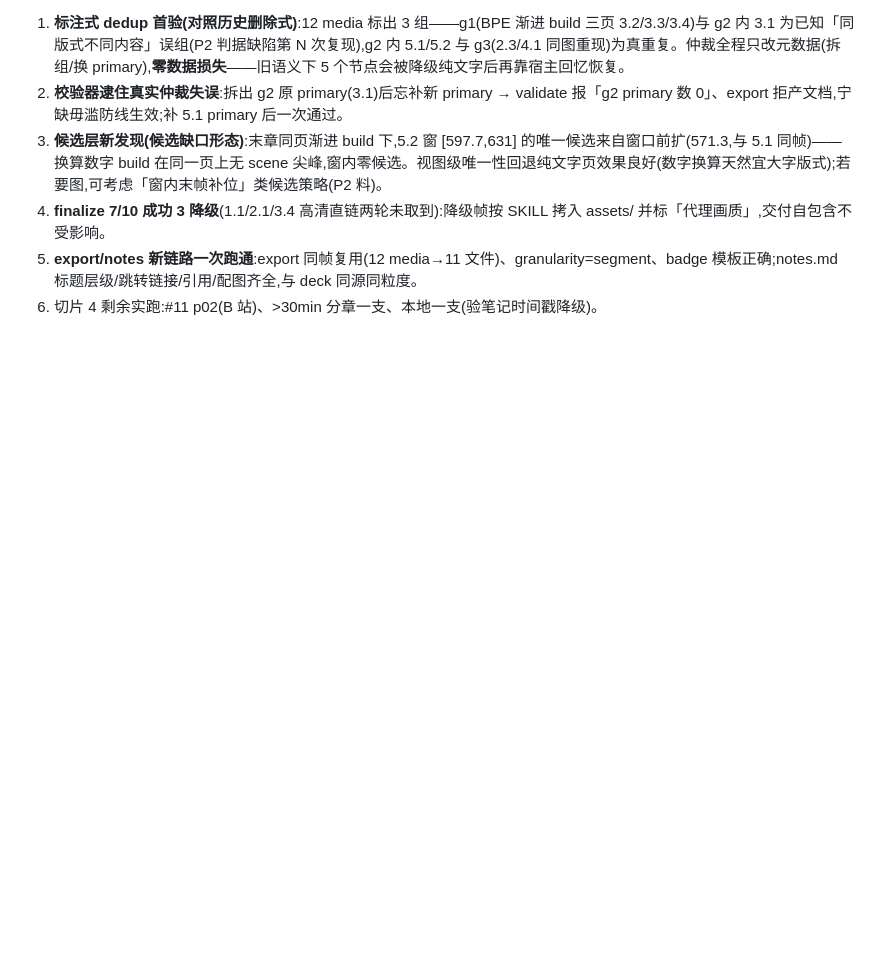
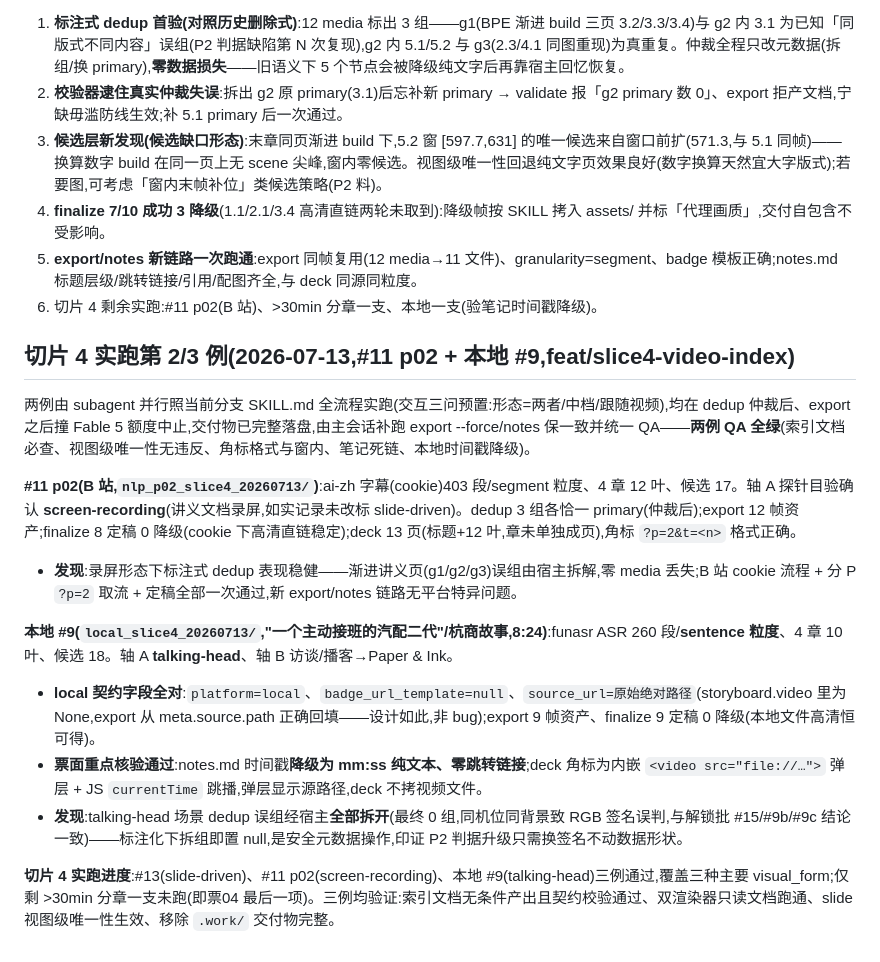
Before and after one commit to caomaocao/video2slides, a Markdown page: docs/test-videos.md, the part around the change. GitHub-like rendering; blank space fills up the shorter version.

Commit message:
docs: 切片4 实跑第2/3例登记(#11 p02 screen-recording + 本地 #9 talking-head)
两例 subagent 并行实跑、QA 全绿:
- #11 p02(B站):ai-zh 403段、4章12叶、dedup 3组各恰一primary、finalize 8定稿0降级、角标 ?p=2&t= 正确;录屏形态标注式 dedup 稳健
- 本地 #9(汽配二代):funasr 260段sentence粒度、talking-head、local 契约字段全对(badge null/source_url 绝对路径)、notes 时间戳降级 mm:ss 纯文本、deck file:// 内嵌弹层;dedup 误组经宿主全拆(0组),印证标注化拆组零损失
- 三例覆盖 slide-driven/screen-recording/talking-head 三形态,仅剩 >30min 分章一支

Co-Authored-By: Claude Fable 5 <noreply@anthropic.com>
Claude-Session: https://claude.ai/code/session_018rhQcYjQYPv8viq1y1ZWax

```diff
--- a/docs/test-videos.md
+++ b/docs/test-videos.md
@@ -167,3 +167,17 @@
 4. **finalize 7/10 成功 3 降级**(1.1/2.1/3.4 高清直链两轮未取到):降级帧按 SKILL 拷入 assets/ 并标「代理画质」,交付自包含不受影响。
 5. **export/notes 新链路一次跑通**:export 同帧复用(12 media→11 文件)、granularity=segment、badge 模板正确;notes.md 标题层级/跳转链接/引用/配图齐全,与 deck 同源同粒度。
 6. 切片 4 剩余实跑:#11 p02(B 站)、>30min 分章一支、本地一支(验笔记时间戳降级)。
+
+## 切片 4 实跑第 2/3 例(2026-07-13,#11 p02 + 本地 #9,feat/slice4-video-index)
+
+两例由 subagent 并行照当前分支 SKILL.md 全流程实跑(交互三问预置:形态=两者/中档/跟随视频),均在 dedup 仲裁后、export 之后撞 Fable 5 额度中止,交付物已完整落盘,由主会话补跑 export --force/notes 保一致并统一 QA——**两例 QA 全绿**(索引文档必查、视图级唯一性无违反、角标格式与窗内、笔记死链、本地时间戳降级)。
+
+**#11 p02(B 站,`nlp_p02_slice4_20260713/`)**:ai-zh 字幕(cookie)403 段/segment 粒度、4 章 12 叶、候选 17。轴 A 探针目验确认 **screen-recording**(讲义文档录屏,如实记录未改标 slide-driven)。dedup 3 组各恰一 primary(仲裁后);export 12 帧资产;finalize 8 定稿 0 降级(cookie 下高清直链稳定);deck 13 页(标题+12 叶,章未单独成页),角标 `?p=2&t=<n>` 格式正确。
+- **发现**:录屏形态下标注式 dedup 表现稳健——渐进讲义页(g1/g2/g3)误组由宿主拆解,零 media 丢失;B 站 cookie 流程 + 分 P `?p=2` 取流 + 定稿全部一次通过,新 export/notes 链路无平台特异问题。
+
+**本地 #9(`local_slice4_20260713/`,"一个主动接班的汽配二代"/杭商故事,8:24)**:funasr ASR 260 段/**sentence 粒度**、4 章 10 叶、候选 18。轴 A **talking-head**、轴 B 访谈/播客→Paper & Ink。
+- **local 契约字段全对**:`platform=local`、`badge_url_template=null`、`source_url=原始绝对路径`(storyboard.video 里为 None,export 从 meta.source.path 正确回填——设计如此,非 bug);export 9 帧资产、finalize 9 定稿 0 降级(本地文件高清恒可得)。
+- **票面重点核验通过**:notes.md 时间戳**降级为 mm:ss 纯文本、零跳转链接**;deck 角标为内嵌 `<video src="file://…">` 弹层 + JS `currentTime` 跳播,弹层显示源路径,deck 不拷视频文件。
+- **发现**:talking-head 场景 dedup 误组经宿主**全部拆开**(最终 0 组,同机位同背景致 RGB 签名误判,与解锁批 #15/#9b/#9c 结论一致)——标注化下拆组即置 null,是安全元数据操作,印证 P2 判据升级只需换签名不动数据形状。
+
+**切片 4 实跑进度**:#13(slide-driven)、#11 p02(screen-recording)、本地 #9(talking-head)三例通过,覆盖三种主要 visual_form;仅剩 >30min 分章一支未跑(即票04 最后一项)。三例均验证:索引文档无条件产出且契约校验通过、双渲染器只读文档跑通、slide 视图级唯一性生效、移除 `.work/` 交付物完整。
```
